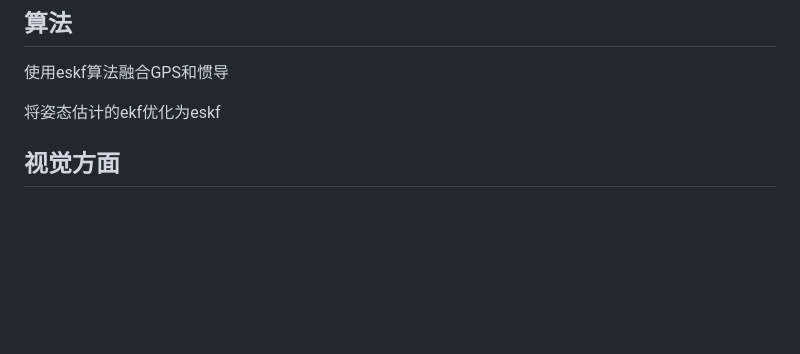
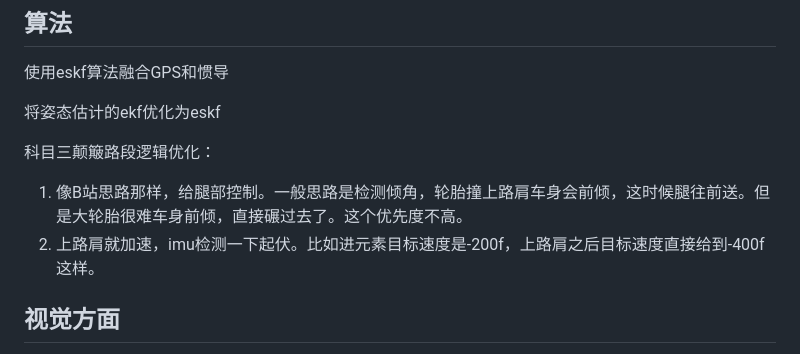
Before and after one commit to boatchanting/Wheel-legged-autocar, a Markdown page: docs/任务规划/车队工作(6-10周).md, the part around the change. GitHub-like rendering; blank space fills up the shorter version.

Commit message:
【科目三】文档思路

```diff
--- a/docs/任务规划/车队工作(6-10周).md
+++ b/docs/任务规划/车队工作(6-10周).md
@@ -47,6 +47,10 @@ iar工程文件的同步，01核导入库的隔离√
 使用eskf算法融合GPS和惯导
 
 将姿态估计的ekf优化为eskf
+
+科目三颠簸路段逻辑优化：
+1. 像B站思路那样，给腿部控制。一般思路是检测倾角，轮胎撞上路肩车身会前倾，这时候腿往前送。但是大轮胎很难车身前倾，直接碾过去了。这个优先度不高。
+2. 上路肩就加速，imu检测一下起伏。比如进元素目标速度是-200f，上路肩之后目标速度直接给到-400f这样。
 
 ## 视觉方面
 数据集收集 根据已有的这些控制指令，调用直接在sbus里面用就可以了，将视觉回传的代码烧录到一核，然后再联合调用控制录制整个过程的完整视频，每个项目多来几个视频，三级跳的话数数据收集可以用单级跳命令，然后人开车，上面所有收集的数据集里面都要来一点斜对着赛道的，正对着赛道的√
```
